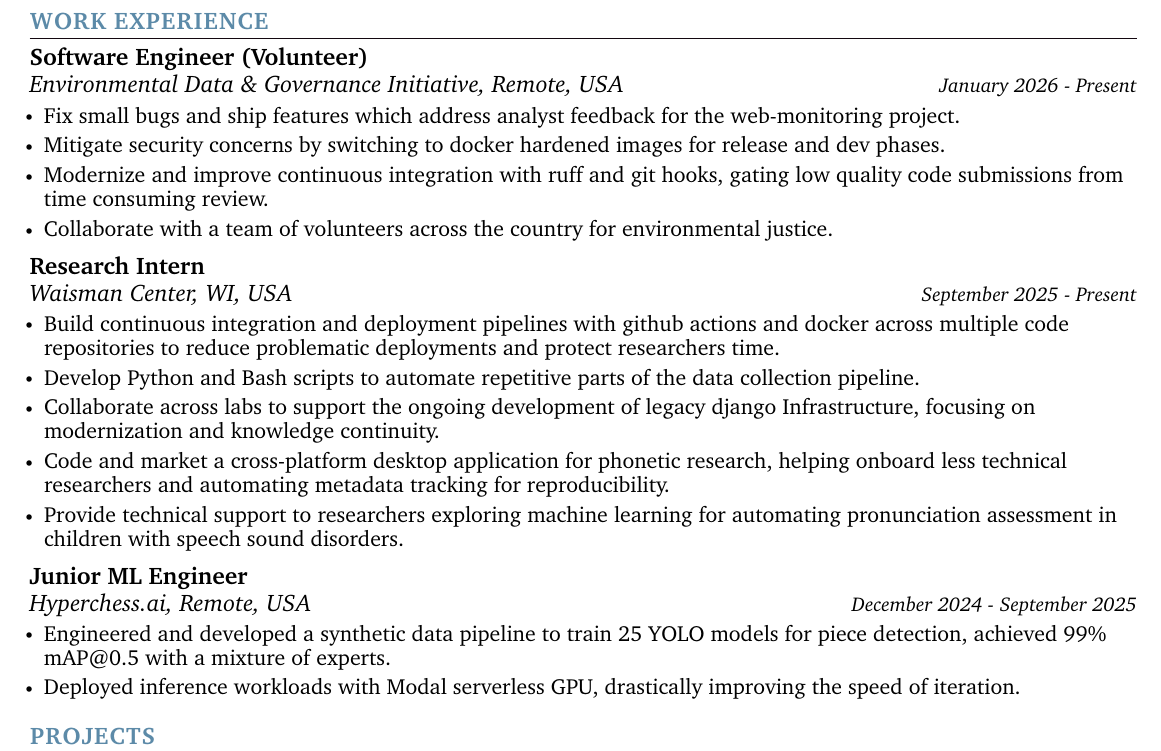
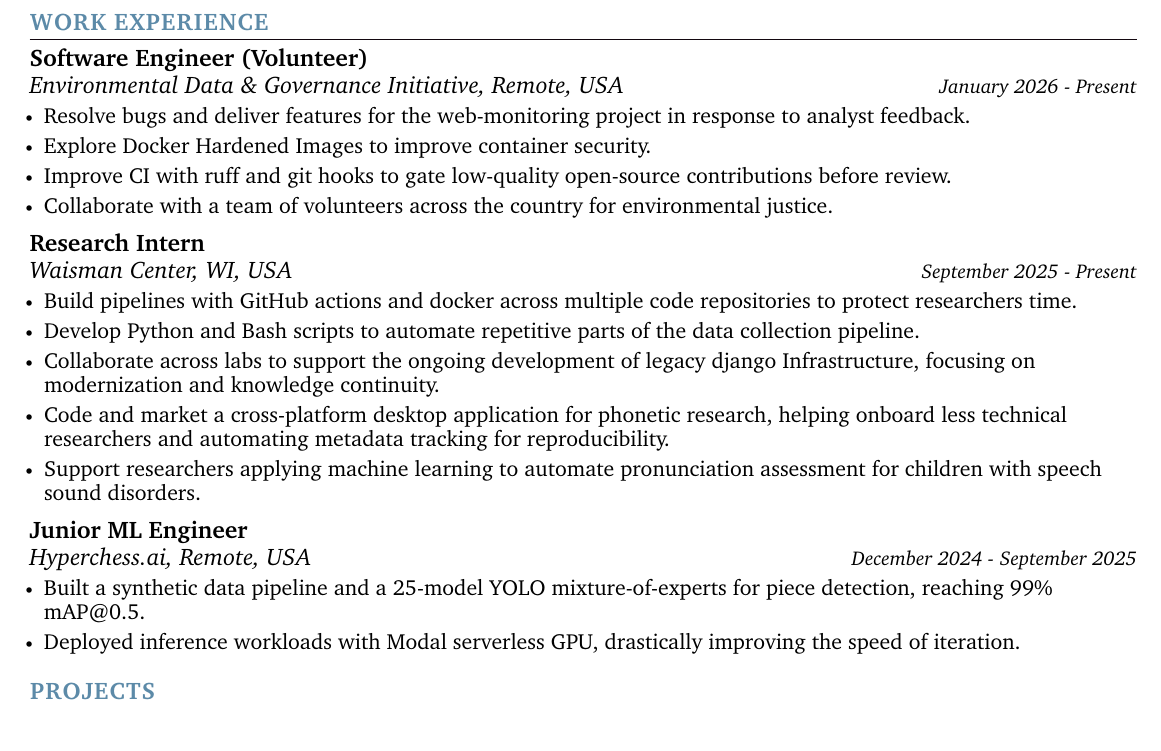
Before and after one commit to BeckettFrey/latex-resume, a LaTeX CV (resume.tex): part of the page, cut so that both start at the same text. Compiled offline with pdfLaTeX.

Commit message:
Tighten work experience and project bullets

```diff
--- a/resume.tex
+++ b/resume.tex
@@ -215,9 +215,9 @@
       {Software Engineer (Volunteer)}{}
       {Environmental Data \& Governance Initiative, Remote, USA}{January 2026 - Present}
       \resumeItemListStart
-            \resumeItem{\normalsize{Fix small bugs and ship features which address analyst feedback for the web-monitoring project.}}
-            \resumeItem{\normalsize{Mitigate security concerns by switching to docker hardened images for release and dev phases.}}
-            \resumeItem{\normalsize{Modernize and improve continuous integration with ruff and git hooks, gating low quality code submissions from time consuming review.}}
+            \resumeItem{\normalsize{Resolve bugs and deliver features for the web-monitoring project in response to analyst feedback.}}
+            \resumeItem{\normalsize{Explore Docker Hardened Images to improve container security.}}
+            \resumeItem{\normalsize{Improve CI with ruff and git hooks to gate low-quality open-source contributions before review.}}
             \resumeItem{\normalsize{Collaborate with a team of volunteers across the country for environmental justice.}}
       \resumeItemListEnd
 
@@ -225,18 +225,18 @@
       {Research Intern}{}
       {Waisman Center, WI, USA}{September 2025 - Present}
       \resumeItemListStart
-            \resumeItem{\normalsize{Build continuous integration and deployment pipelines with github actions and docker across multiple code repositories to reduce problematic deployments and protect researchers time.}}
+            \resumeItem{\normalsize{Build pipelines with GitHub actions and docker across multiple code repositories to protect researchers time.}}
             \resumeItem{\normalsize{Develop Python and Bash scripts to automate repetitive parts of the data collection pipeline.}}
             \resumeItem{\normalsize{Collaborate across labs to support the ongoing development of legacy django Infrastructure, focusing on modernization and knowledge continuity.}}
             \resumeItem{\normalsize{Code and market a cross-platform desktop application for phonetic research, helping onboard less technical researchers and automating metadata tracking for reproducibility.}}
-            \resumeItem{\normalsize{Provide technical support to researchers exploring machine learning for automating pronunciation assessment in children with speech sound disorders.}}
+            \resumeItem{\normalsize{Support researchers applying machine learning to automate pronunciation assessment for children with speech sound disorders.}}
       \resumeItemListEnd
 
     \resumeSubheading
       {Junior ML Engineer}{}
       {Hyperchess.ai, Remote, USA}{December 2024 - September 2025}
       \resumeItemListStart
-            \resumeItem{\normalsize{Engineered and developed a synthetic data pipeline to train 25 YOLO models for piece detection, achieved 99\% mAP@0.5 with a mixture of experts.}}
+            \resumeItem{\normalsize{Built a synthetic data pipeline and a 25-model YOLO mixture-of-experts for piece detection, reaching 99\% mAP@0.5.}}
             \resumeItem{\normalsize{Deployed inference workloads with Modal serverless GPU, drastically improving the speed of iteration.}}
       \resumeItemListEnd
 
```
Also changed, not shown: resume.pdf.
